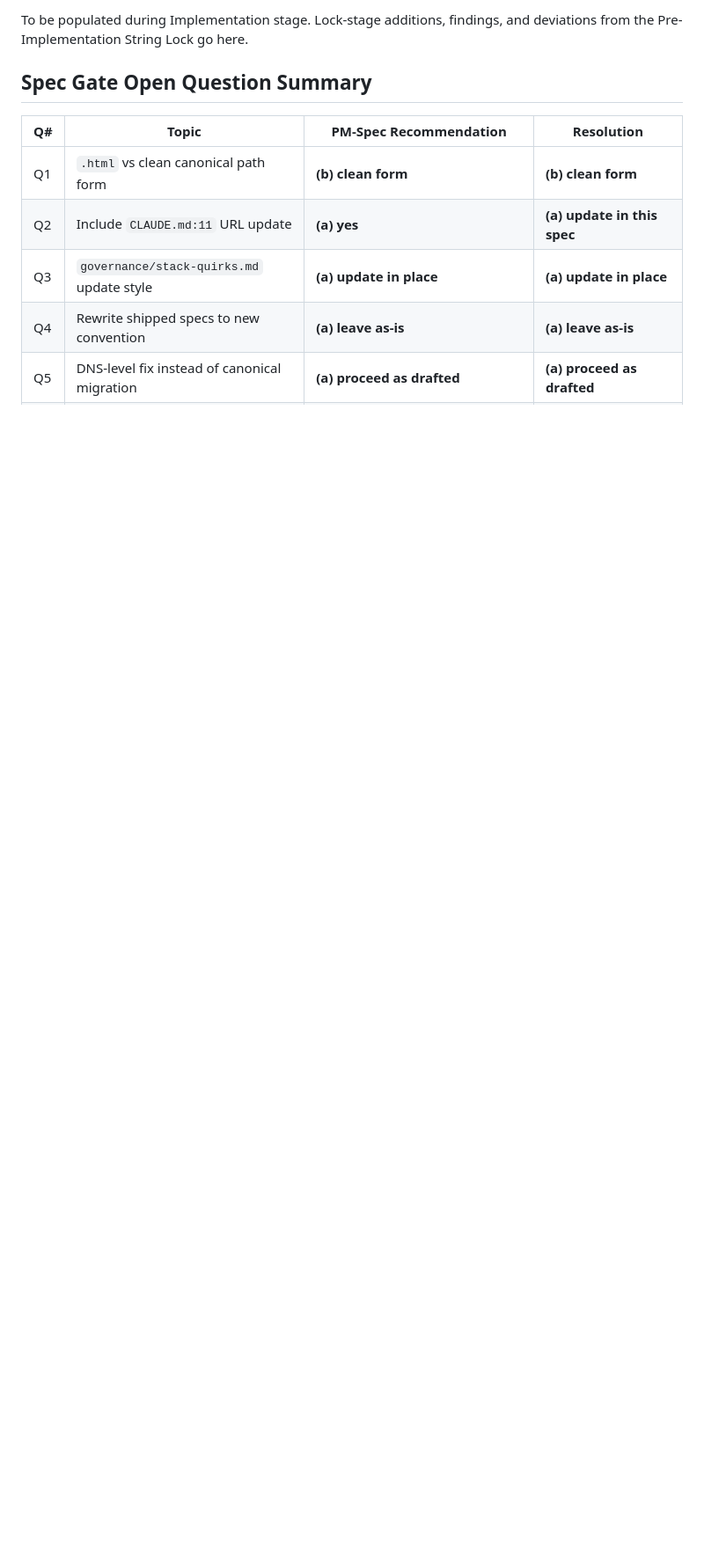
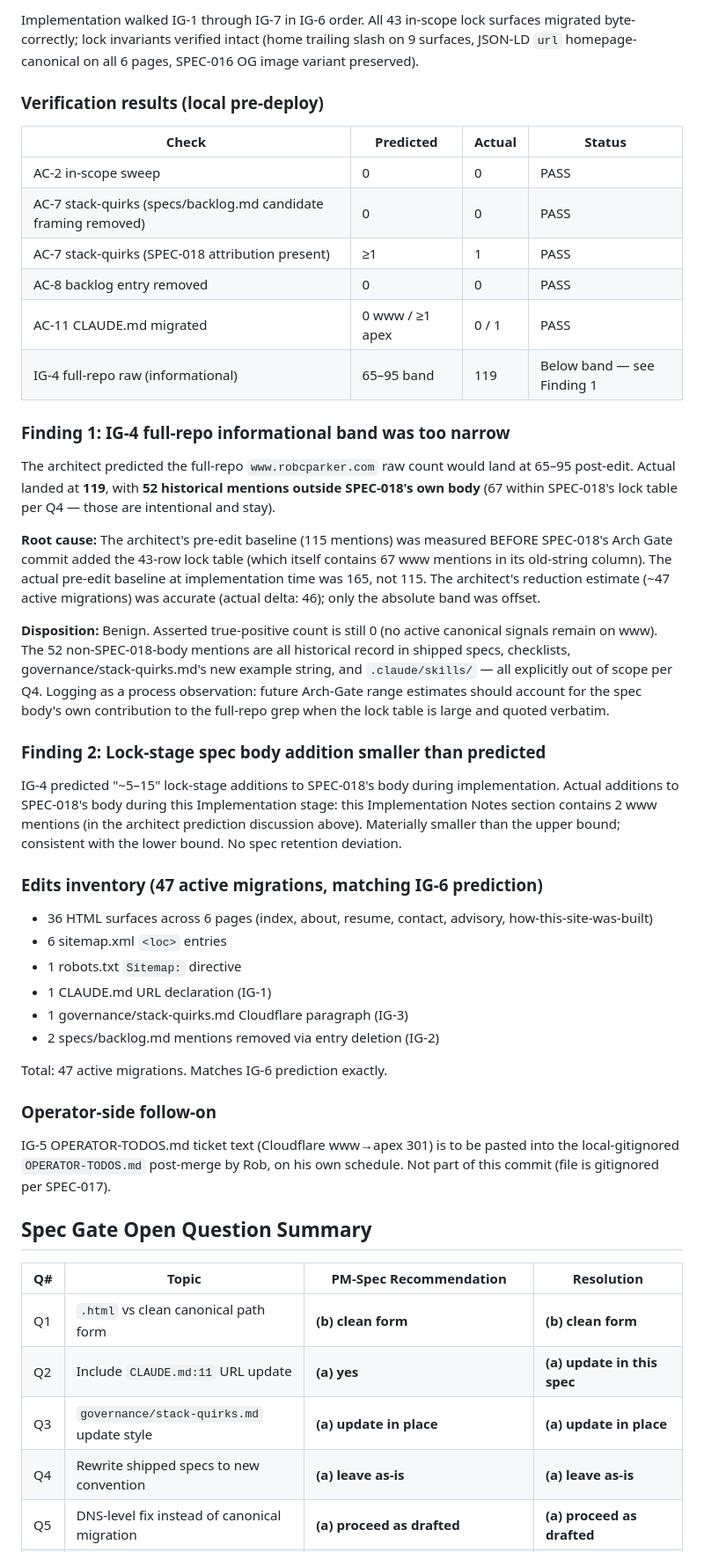
Before and after one commit to wizzbiff/robcparkerdotcom, a Markdown page: specs/SPEC-018-canonical-apex-migration.md, the part around one of its changes. Shown at 88% size. Rendered like a GitHub page; blank space fills up the shorter version.

Commit message:
[SPEC-018] Remove backlog entry; log Implementation Notes
IG-2: specs/backlog.md "Canonical-tag / live-URL host mismatch (apex
vs. www)" entry removed (R6 + spec-pipeline convention: backlog is a
holding queue, not a parallel record).

specs/SPEC-018 Implementation Notes appended with:
- AC verification table (all static ACs PASS pre-deploy)
- Finding 1: IG-4 full-repo informational band (65–95) was offset
  because architect's pre-edit baseline (115) was measured BEFORE the
  Arch Gate commit added the 43-row lock table (67 www mentions in
  old-string column). Actual pre-edit baseline at impl time was 165.
  Reduction estimate (~47) was accurate; only the band was offset.
  Asserted true-positive count still 0. Logged as process observation
  for future Arch-Gate range estimates.
- Finding 2: lock-stage spec body additions smaller than predicted
  (consistent with lower bound of 5–15)
- Edits inventory: 47 active migrations total (matches IG-6 exactly)
- IG-5 OPERATOR-TODOS.md ticket pasted by Rob post-merge (gitignored)

Co-Authored-By: Claude Opus 4.7 (1M context) <noreply@anthropic.com>

```diff
--- a/specs/SPEC-018-canonical-apex-migration.md
+++ b/specs/SPEC-018-canonical-apex-migration.md
@@ -330,5 +330,43 @@ grep -rn "www\.robcparker\.com" .
 
-To be populated during Implementation stage. Lock-stage additions, findings, and deviations from the Pre-Implementation String Lock go here.
+Implementation walked IG-1 through IG-7 in IG-6 order. All 43 in-scope lock surfaces migrated byte-correctly; lock invariants verified intact (home trailing slash on 9 surfaces, JSON-LD `url` homepage-canonical on all 6 pages, SPEC-016 OG image variant preserved).
+
+### Verification results (local pre-deploy)
+
+| Check | Predicted | Actual | Status |
+|---|---|---|---|
+| AC-2 in-scope sweep | 0 | 0 | PASS |
+| AC-7 stack-quirks (specs/backlog.md candidate framing removed) | 0 | 0 | PASS |
+| AC-7 stack-quirks (SPEC-018 attribution present) | ≥1 | 1 | PASS |
+| AC-8 backlog entry removed | 0 | 0 | PASS |
+| AC-11 CLAUDE.md migrated | 0 www / ≥1 apex | 0 / 1 | PASS |
+| IG-4 full-repo raw (informational) | 65–95 band | 119 | Below band — see Finding 1 |
+
+### Finding 1: IG-4 full-repo informational band was too narrow
+
+The architect predicted the full-repo `www.robcparker.com` raw count would land at 65–95 post-edit. Actual landed at **119**, with **52 historical mentions outside SPEC-018's own body** (67 within SPEC-018's lock table per Q4 — those are intentional and stay).
+
+**Root cause:** The architect's pre-edit baseline (115 mentions) was measured BEFORE SPEC-018's Arch Gate commit added the 43-row lock table (which itself contains 67 www mentions in its old-string column). The actual pre-edit baseline at implementation time was 165, not 115. The architect's reduction estimate (~47 active migrations) was accurate (actual delta: 46); only the absolute band was offset.
+
+**Disposition:** Benign. Asserted true-positive count is still 0 (no active canonical signals remain on www). The 52 non-SPEC-018-body mentions are all historical record in shipped specs, checklists, governance/stack-quirks.md's new example string, and `.claude/skills/` — all explicitly out of scope per Q4. Logging as a process observation: future Arch-Gate range estimates should account for the spec body's own contribution to the full-repo grep when the lock table is large and quoted verbatim.
+
+### Finding 2: Lock-stage spec body addition smaller than predicted
+
+IG-4 predicted "~5–15" lock-stage additions to SPEC-018's body during implementation. Actual additions to SPEC-018's body during this Implementation stage: this Implementation Notes section contains 2 www mentions (in the architect prediction discussion above). Materially smaller than the upper bound; consistent with the lower bound. No spec retention deviation.
+
+### Edits inventory (47 active migrations, matching IG-6 prediction)
+
+- 36 HTML surfaces across 6 pages (index, about, resume, contact, advisory, how-this-site-was-built)
+- 6 sitemap.xml `<loc>` entries
+- 1 robots.txt `Sitemap:` directive
+- 1 CLAUDE.md URL declaration (IG-1)
+- 1 governance/stack-quirks.md Cloudflare paragraph (IG-3)
+- 2 specs/backlog.md mentions removed via entry deletion (IG-2)
+
+Total: 47 active migrations. Matches IG-6 prediction exactly.
+
+### Operator-side follow-on
+
+IG-5 OPERATOR-TODOS.md ticket text (Cloudflare www→apex 301) is to be pasted into the local-gitignored `OPERATOR-TODOS.md` post-merge by Rob, on his own schedule. Not part of this commit (file is gitignored per SPEC-017).
 
 ## Spec Gate Open Question Summary
 
```
Also changed, not shown: other parts of specs/SPEC-018-canonical-apex-migration.md (+1 -1 lines), specs/backlog.md (+0 -10 lines).
